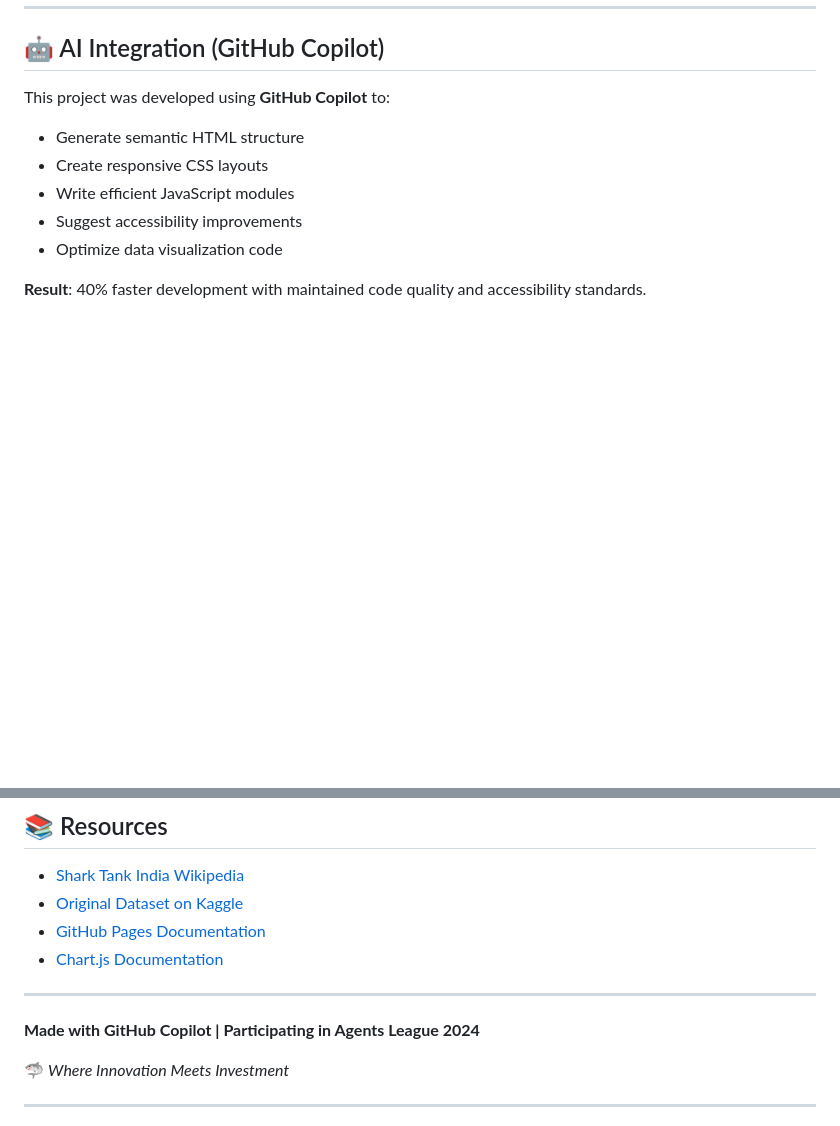
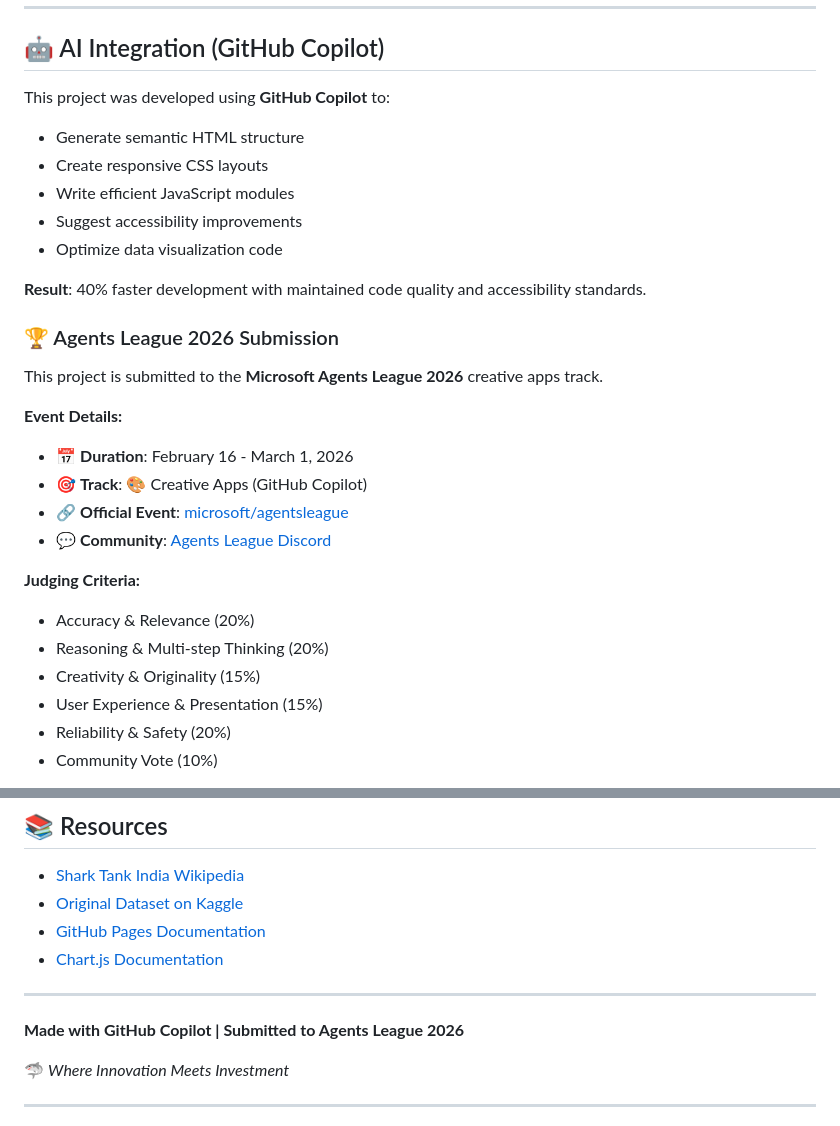
Before and after one commit to yogi-playground/SharkTankIndiaHub, a Markdown page: README.md, 2 parts joined by grey strips. GitHub-like rendering; blank space fills up the shorter version.

Commit message:
Update Agents League information: 2026 event details and official submission track

```diff
--- a/README.md
+++ b/README.md
@@ -277,3 +277,21 @@ This project was developed using **GitHub Copilot** to:
 
 **Result**: 40% faster development with maintained code quality and accessibility standards.
 
+### 🏆 Agents League 2026 Submission
+
+This project is submitted to the **Microsoft Agents League 2026** creative apps track.
+
+**Event Details:**
+- 📅 **Duration**: February 16 - March 1, 2026
+- 🎯 **Track**: 🎨 Creative Apps (GitHub Copilot)
+- 🔗 **Official Event**: [microsoft/agentsleague](https://github.com/microsoft/agentsleague)
+- 💬 **Community**: [Agents League Discord](https://aka.ms/agentsleague/discord)
+
+**Judging Criteria:**
+- Accuracy & Relevance (20%)
+- Reasoning & Multi-step Thinking (20%)
+- Creativity & Originality (15%)
+- User Experience & Presentation (15%)
+- Reliability & Safety (20%)
+- Community Vote (10%)
+
@@ -328,7 +348,7 @@ Data sourced from [Satya Thirumani's Shark Tank India Dataset on Kaggle](https:/
 
 ---
 
-**Made with GitHub Copilot | Participating in Agents League 2024**
+**Made with GitHub Copilot | Submitted to Agents League 2026**
 
 🦈 *Where Innovation Meets Investment*
 
```
Also changed, not shown: other parts of README.md (+2 -0 lines).
